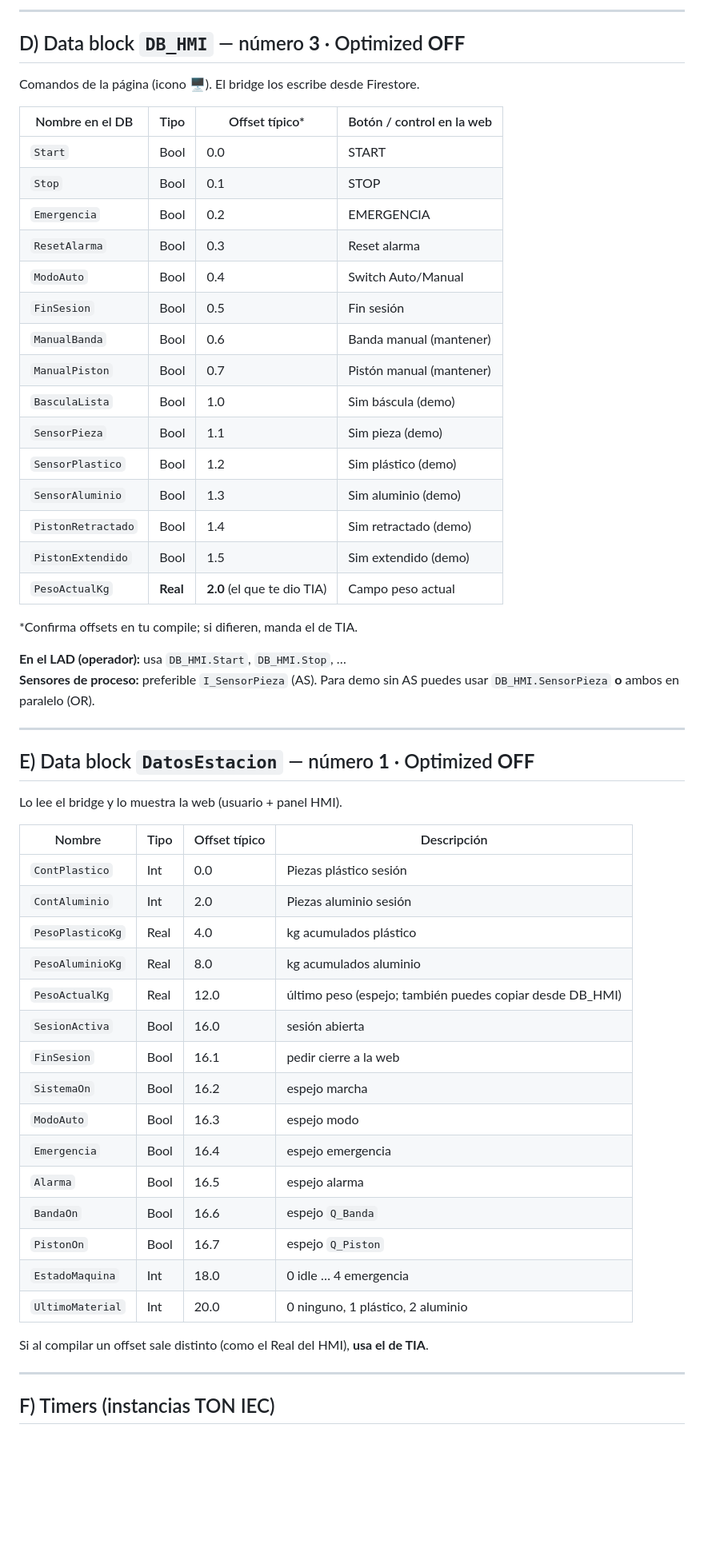
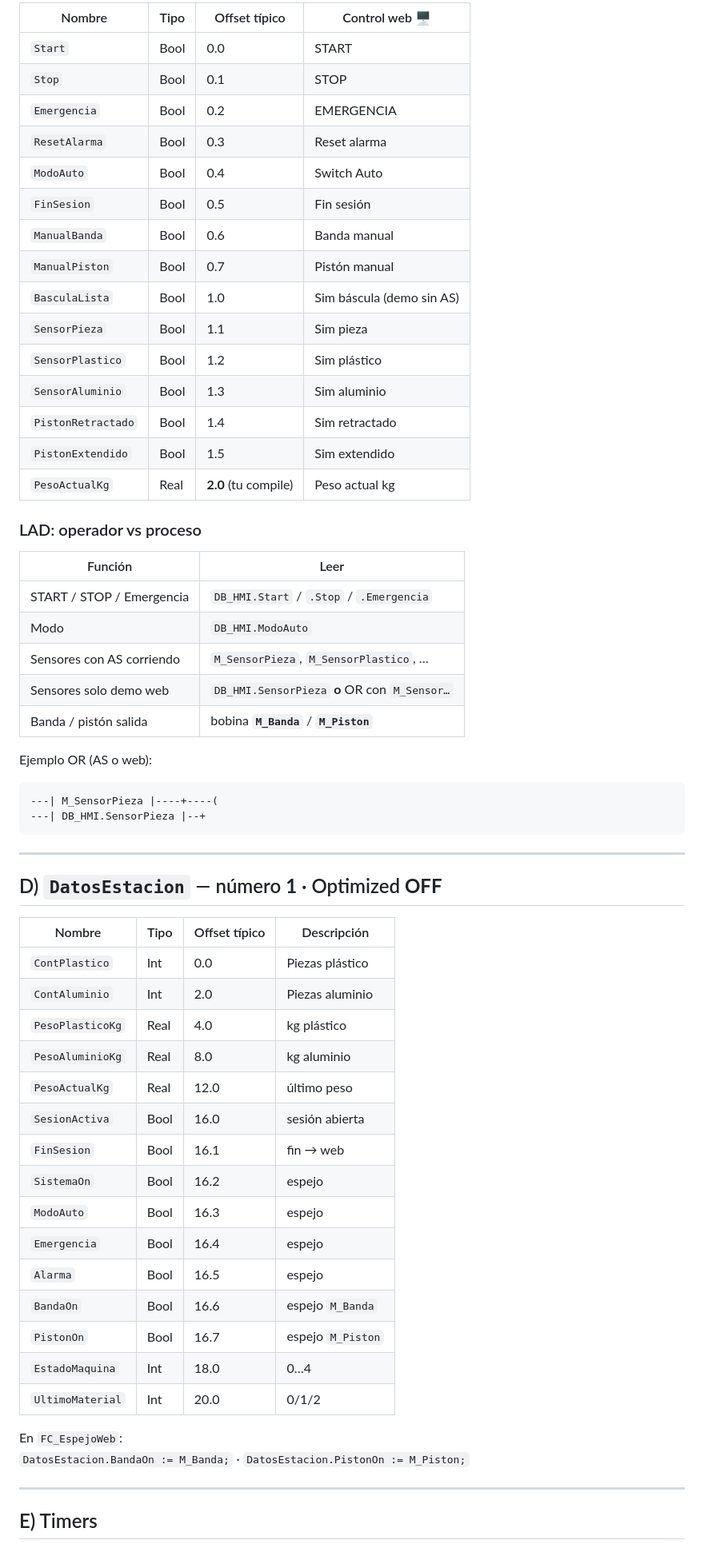
Before and after one commit to CalehZzz/Guacamayoooos, a Markdown page: tia/TABLA_TAGS_DESDE_CERO.md, the part around one of its changes. Shown at 80% size. Drawn GitHub-style; blank space fills up the shorter version.

````diff
--- a/tia/TABLA_TAGS_DESDE_CERO.md
+++ b/tia/TABLA_TAGS_DESDE_CERO.md
@@ -65,60 +70,64 @@ Direcciones de ejemplo en el DI onboard del 1511C (ajusta si tu wiring/KEPServer
 
----
-
-## D) Data block `DB_HMI` — número **3** · Optimized **OFF**
-
-Comandos de la página (icono 🖥️). El bridge los escribe desde Firestore.
-
-| Nombre en el DB | Tipo | Offset típico* | Botón / control en la web |
+| Nombre | Tipo | Offset típico | Control web 🖥️ |
 |---|---|---|---|
 | `Start` | Bool | 0.0 | START |
 | `Stop` | Bool | 0.1 | STOP |
 | `Emergencia` | Bool | 0.2 | EMERGENCIA |
 | `ResetAlarma` | Bool | 0.3 | Reset alarma |
-| `ModoAuto` | Bool | 0.4 | Switch Auto/Manual |
+| `ModoAuto` | Bool | 0.4 | Switch Auto |
 | `FinSesion` | Bool | 0.5 | Fin sesión |
-| `ManualBanda` | Bool | 0.6 | Banda manual (mantener) |
-| `ManualPiston` | Bool | 0.7 | Pistón manual (mantener) |
-| `BasculaLista` | Bool | 1.0 | Sim báscula (demo) |
-| `SensorPieza` | Bool | 1.1 | Sim pieza (demo) |
-| `SensorPlastico` | Bool | 1.2 | Sim plástico (demo) |
-| `SensorAluminio` | Bool | 1.3 | Sim aluminio (demo) |
-| `PistonRetractado` | Bool | 1.4 | Sim retractado (demo) |
-| `PistonExtendido` | Bool | 1.5 | Sim extendido (demo) |
-| `PesoActualKg` | **Real** | **2.0** (el que te dio TIA) | Campo peso actual |
+| `ManualBanda` | Bool | 0.6 | Banda manual |
+| `ManualPiston` | Bool | 0.7 | Pistón manual |
+| `BasculaLista` | Bool | 1.0 | Sim báscula (demo sin AS) |
+| `SensorPieza` | Bool | 1.1 | Sim pieza |
+| `SensorPlastico` | Bool | 1.2 | Sim plástico |
+| `SensorAluminio` | Bool | 1.3 | Sim aluminio |
+| `PistonRetractado` | Bool | 1.4 | Sim retractado |
+| `PistonExtendido` | Bool | 1.5 | Sim extendido |
+| `PesoActualKg` | Real | **2.0** (tu compile) | Peso actual kg |
 
-\*Confirma offsets en tu compile; si difieren, manda el de TIA.
+### LAD: operador vs proceso
 
-**En el LAD (operador):** usa `DB_HMI.Start`, `DB_HMI.Stop`, …
-**Sensores de proceso:** preferible `I_SensorPieza` (AS). Para demo sin AS puedes usar `DB_HMI.SensorPieza` **o** ambos en paralelo (OR).
+| Función | Leer |
+|---|---|
+| START / STOP / Emergencia | `DB_HMI.Start` / `.Stop` / `.Emergencia` |
+| Modo | `DB_HMI.ModoAuto` |
+| Sensores con AS corriendo | `M_SensorPieza`, `M_SensorPlastico`, … |
+| Sensores solo demo web | `DB_HMI.SensorPieza` **o** OR con `M_Sensor…` |
+| Banda / pistón salida | bobina **`M_Banda`** / **`M_Piston`** |
+
+Ejemplo OR (AS o web):
+```
+---| M_SensorPieza |----+----(
+---| DB_HMI.SensorPieza |--+
+```
 
 ---
 
-## E) Data block `DatosEstacion` — número **1** · Optimized **OFF**
-
-Lo lee el bridge y lo muestra la web (usuario + panel HMI).
+## D) `DatosEstacion` — número **1** · Optimized **OFF**
 
 | Nombre | Tipo | Offset típico | Descripción |
 |---|---|---|---|
-| `ContPlastico` | Int | 0.0 | Piezas plástico sesión |
-| `ContAluminio` | Int | 2.0 | Piezas aluminio sesión |
-| `PesoPlasticoKg` | Real | 4.0 | kg acumulados plástico |
-| `PesoAluminioKg` | Real | 8.0 | kg acumulados aluminio |
-| `PesoActualKg` | Real | 12.0 | último peso (espejo; también puedes copiar desde DB_HMI) |
+| `ContPlastico` | Int | 0.0 | Piezas plástico |
+| `ContAluminio` | Int | 2.0 | Piezas aluminio |
+| `PesoPlasticoKg` | Real | 4.0 | kg plástico |
+| `PesoAluminioKg` | Real | 8.0 | kg aluminio |
+| `PesoActualKg` | Real | 12.0 | último peso |
 | `SesionActiva` | Bool | 16.0 | sesión abierta |
-| `FinSesion` | Bool | 16.1 | pedir cierre a la web |
-| `SistemaOn` | Bool | 16.2 | espejo marcha |
-| `ModoAuto` | Bool | 16.3 | espejo modo |
-| `Emergencia` | Bool | 16.4 | espejo emergencia |
-| `Alarma` | Bool | 16.5 | espejo alarma |
-| `BandaOn` | Bool | 16.6 | espejo `Q_Banda` |
-| `PistonOn` | Bool | 16.7 | espejo `Q_Piston` |
-| `EstadoMaquina` | Int | 18.0 | 0 idle … 4 emergencia |
-| `UltimoMaterial` | Int | 20.0 | 0 ninguno, 1 plástico, 2 aluminio |
+| `FinSesion` | Bool | 16.1 | fin → web |
+| `SistemaOn` | Bool | 16.2 | espejo |
+| `ModoAuto` | Bool | 16.3 | espejo |
+| `Emergencia` | Bool | 16.4 | espejo |
+| `Alarma` | Bool | 16.5 | espejo |
+| `BandaOn` | Bool | 16.6 | espejo `M_Banda` |
+| `PistonOn` | Bool | 16.7 | espejo `M_Piston` |
+| `EstadoMaquina` | Int | 18.0 | 0…4 |
+| `UltimoMaterial` | Int | 20.0 | 0/1/2 |
 
-Si al compilar un offset sale distinto (como el Real del HMI), **usa el de TIA**.
+En `FC_EspejoWeb`:
+`DatosEstacion.BandaOn := M_Banda;` · `DatosEstacion.PistonOn := M_Piston;`
 
 ---
 
-## F) Timers (instancias TON IEC)
+## E) Timers
 
````
Also changed, not shown: other parts of tia/TABLA_TAGS_DESDE_CERO.md (+81 -80 lines), docs/10_ARQUITECTURA_FINAL.md (+6 -3 lines).
